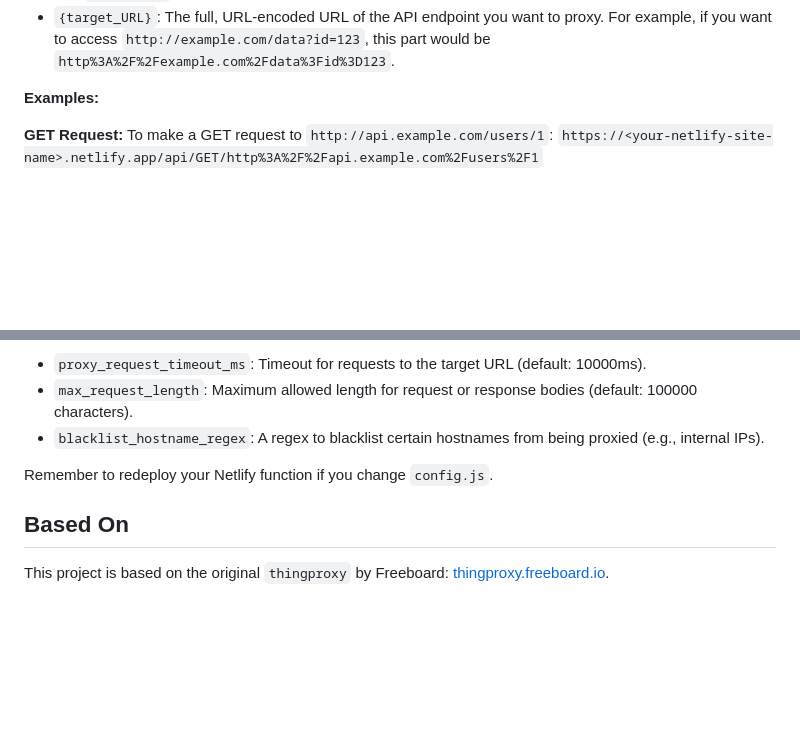
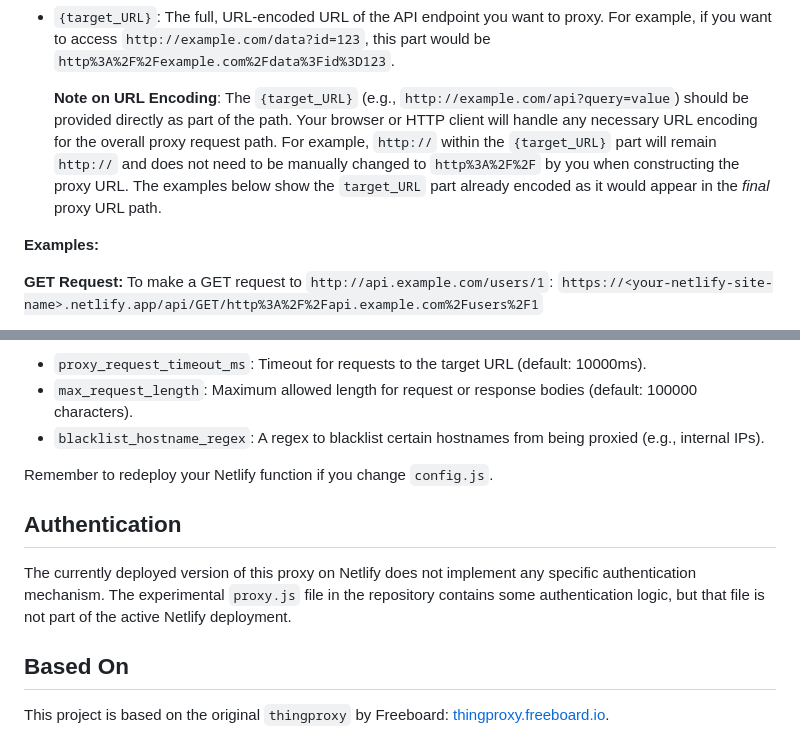
Before and after one commit to acklenx/fucors, a Markdown page: README.md, 2 parts joined by grey strips. Rendered like a GitHub page; blank space fills up the shorter version.

Commit message:
Docs: Clarify URL encoding and authentication status in README
Updates the README.md to:
- Explicitly state that target URLs (e.g., http://example.com)
  can be used directly in the proxy path without manual encoding of `://`.
- Add an 'Authentication' section to clarify that the `qla` header
  authentication present in the (unused) `proxy.js` file is not
  active in the deployed Netlify version.

These clarifications address your feedback and provide a clearer
understanding of how to use the proxy and its current state.

```diff
--- a/README.md
+++ b/README.md
@@ -31,6 +31,8 @@ Where:
     -   `POST`: For POST requests.
     -   `FETCH`: Can also be used (interchangeably with `GET` or `POST` depending on context, as per original `thingproxy` logic).
 -   `{target_URL}`: The full, URL-encoded URL of the API endpoint you want to proxy. For example, if you want to access `http://example.com/data?id=123`, this part would be `http%3A%2F%2Fexample.com%2Fdata%3Fid%3D123`.
+
+    **Note on URL Encoding**: The `{target_URL}` (e.g., `http://example.com/api?query=value`) should be provided directly as part of the path. Your browser or HTTP client will handle any necessary URL encoding for the overall proxy request path. For example, `http://` within the `{target_URL}` part will remain `http://` and does not need to be manually changed to `http%3A%2F%2F` by you when constructing the proxy URL. The examples below show the `target_URL` part already encoded as it would appear in the *final* proxy URL path.
 
 **Examples:**
 
@@ -82,6 +84,10 @@ Several server-side configurations can be adjusted by modifying the `config.js`
 
 Remember to redeploy your Netlify function if you change `config.js`.
 
+## Authentication
+
+The currently deployed version of this proxy on Netlify does not implement any specific authentication mechanism. The experimental `proxy.js` file in the repository contains some authentication logic, but that file is not part of the active Netlify deployment.
+
 ## Based On
 
 This project is based on the original `thingproxy` by Freeboard: [thingproxy.freeboard.io](https://github.com/Freeboard/thingproxy).
```
